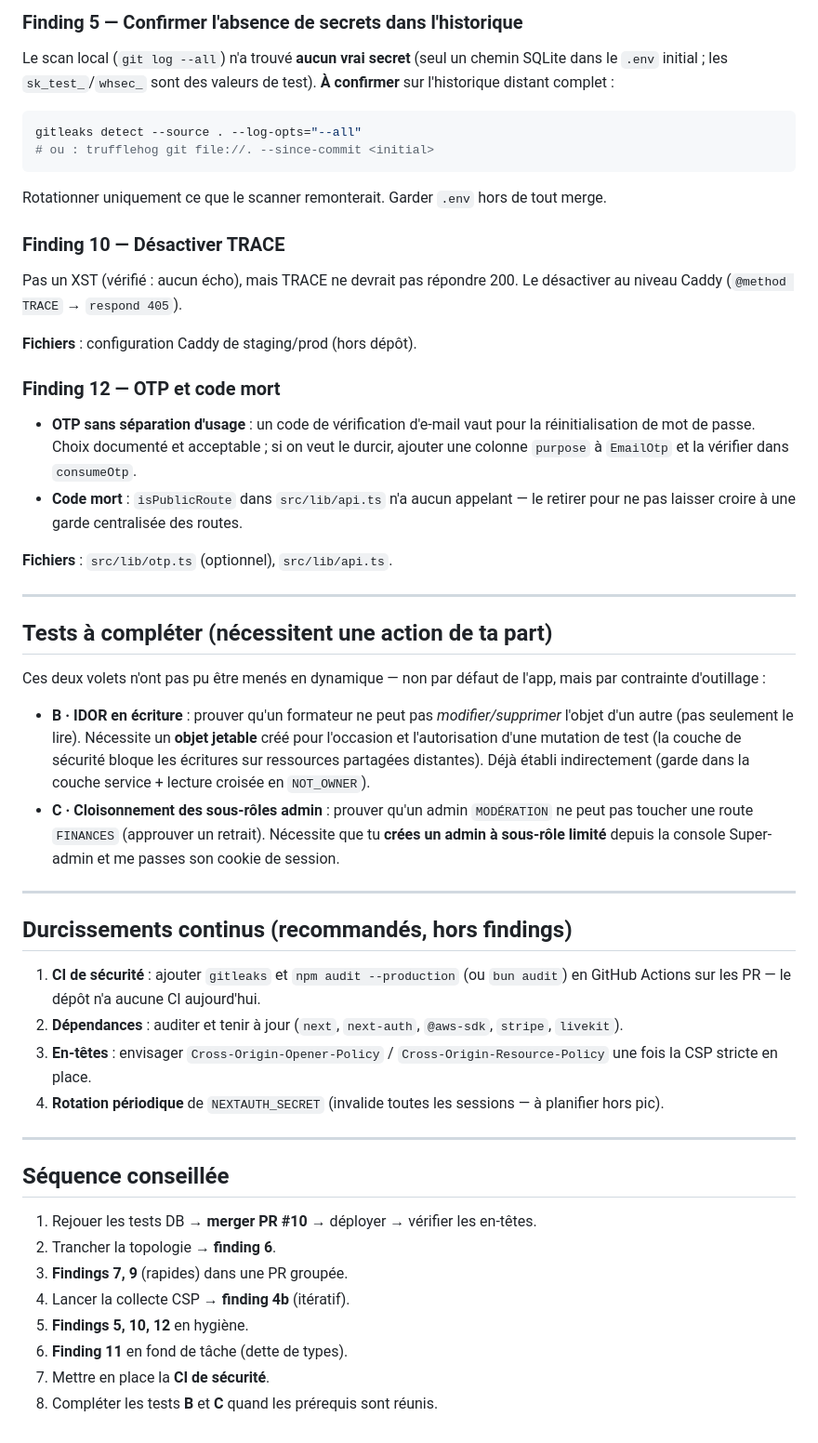
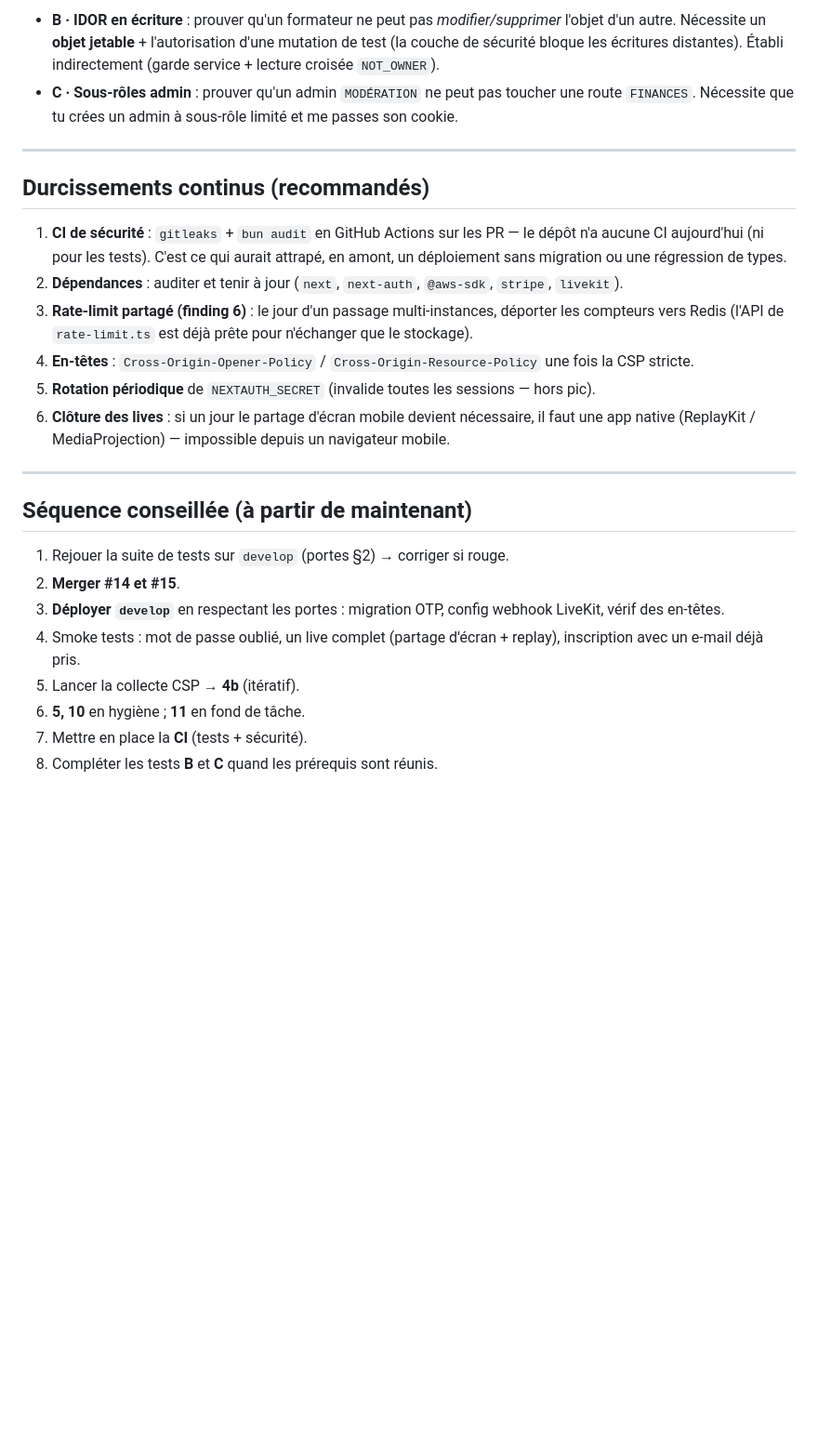
Before and after one commit to TongoDaniel/Nkamva-Z, a Markdown page: docs/plan-action-securite.md, the part around one of its changes. Shown at 93% size. Rendered like a GitHub page; blank space fills up the shorter version.

````diff
--- a/docs/plan-action-securite.md
+++ b/docs/plan-action-securite.md
@@ -99,50 +81,27 @@
 
-### Finding 5 — Confirmer l'absence de secrets dans l'historique
-Le scan local (`git log --all`) n'a trouvé **aucun vrai secret** (seul un chemin SQLite dans le `.env` initial ; les `sk_test_`/`whsec_` sont des valeurs de test). **À confirmer** sur l'historique distant complet :
-```bash
-gitleaks detect --source . --log-opts="--all"
-# ou : trufflehog git file://. --since-commit <initial>
-```
-Rotationner uniquement ce que le scanner remonterait. Garder `.env` hors de tout merge.
-
-### Finding 10 — Désactiver TRACE
-Pas un XST (vérifié : aucun écho), mais TRACE ne devrait pas répondre 200. Le désactiver au niveau Caddy (`@method TRACE` → `respond 405`).
-
-**Fichiers** : configuration Caddy de staging/prod (hors dépôt).
-
-### Finding 12 — OTP et code mort
-- **OTP sans séparation d'usage** : un code de vérification d'e-mail vaut pour la réinitialisation de mot de passe. Choix documenté et acceptable ; si on veut le durcir, ajouter une colonne `purpose` à `EmailOtp` et la vérifier dans `consumeOtp`.
-- **Code mort** : `isPublicRoute` dans `src/lib/api.ts` n'a aucun appelant — le retirer pour ne pas laisser croire à une garde centralisée des routes.
-
-**Fichiers** : `src/lib/otp.ts` (optionnel), `src/lib/api.ts`.
+- **B · IDOR en écriture** : prouver qu'un formateur ne peut pas *modifier/supprimer* l'objet d'un autre. Nécessite un **objet jetable** + l'autorisation d'une mutation de test (la couche de sécurité bloque les écritures distantes). Établi indirectement (garde service + lecture croisée `NOT_OWNER`).
+- **C · Sous-rôles admin** : prouver qu'un admin `MODÉRATION` ne peut pas toucher une route `FINANCES`. Nécessite que tu crées un admin à sous-rôle limité et me passes son cookie.
 
 ---
 
-## Tests à compléter (nécessitent une action de ta part)
+## Durcissements continus (recommandés)
 
-Ces deux volets n'ont pas pu être menés en dynamique — non par défaut de l'app, mais par contrainte d'outillage :
-
-- **B · IDOR en écriture** : prouver qu'un formateur ne peut pas *modifier/supprimer* l'objet d'un autre (pas seulement le lire). Nécessite un **objet jetable** créé pour l'occasion et l'autorisation d'une mutation de test (la couche de sécurité bloque les écritures sur ressources partagées distantes). Déjà établi indirectement (garde dans la couche service + lecture croisée en `NOT_OWNER`).
-- **C · Cloisonnement des sous-rôles admin** : prouver qu'un admin `MODÉRATION` ne peut pas toucher une route `FINANCES` (approuver un retrait). Nécessite que tu **crées un admin à sous-rôle limité** depuis la console Super-admin et me passes son cookie de session.
+1. **CI de sécurité** : `gitleaks` + `bun audit` en GitHub Actions sur les PR — le dépôt n'a aucune CI aujourd'hui (ni pour les tests). C'est ce qui aurait attrapé, en amont, un déploiement sans migration ou une régression de types.
+2. **Dépendances** : auditer et tenir à jour (`next`, `next-auth`, `@aws-sdk`, `stripe`, `livekit`).
+3. **Rate-limit partagé (finding 6)** : le jour d'un passage multi-instances, déporter les compteurs vers Redis (l'API de `rate-limit.ts` est déjà prête pour n'échanger que le stockage).
+4. **En-têtes** : `Cross-Origin-Opener-Policy` / `Cross-Origin-Resource-Policy` une fois la CSP stricte.
+5. **Rotation périodique** de `NEXTAUTH_SECRET` (invalide toutes les sessions — hors pic).
+6. **Clôture des lives** : si un jour le partage d'écran mobile devient nécessaire, il faut une app native (ReplayKit / MediaProjection) — impossible depuis un navigateur mobile.
 
 ---
 
-## Durcissements continus (recommandés, hors findings)
+## Séquence conseillée (à partir de maintenant)
 
-1. **CI de sécurité** : ajouter `gitleaks` et `npm audit --production` (ou `bun audit`) en GitHub Actions sur les PR — le dépôt n'a aucune CI aujourd'hui.
-2. **Dépendances** : auditer et tenir à jour (`next`, `next-auth`, `@aws-sdk`, `stripe`, `livekit`).
-3. **En-têtes** : envisager `Cross-Origin-Opener-Policy` / `Cross-Origin-Resource-Policy` une fois la CSP stricte en place.
-4. **Rotation périodique** de `NEXTAUTH_SECRET` (invalide toutes les sessions — à planifier hors pic).
-
----
-
-## Séquence conseillée
-
-1. Rejouer les tests DB → **merger PR #10** → déployer → vérifier les en-têtes.
-2. Trancher la topologie → **finding 6**.
-3. **Findings 7, 9** (rapides) dans une PR groupée.
-4. Lancer la collecte CSP → **finding 4b** (itératif).
-5. **Findings 5, 10, 12** en hygiène.
-6. **Finding 11** en fond de tâche (dette de types).
-7. Mettre en place la **CI de sécurité**.
+1. Rejouer la suite de tests sur `develop` (portes §2) → corriger si rouge.
+2. **Merger #14 et #15**.
+3. **Déployer `develop`** en respectant les portes : migration OTP, config webhook LiveKit, vérif des en-têtes.
+4. Smoke tests : mot de passe oublié, un live complet (partage d'écran + replay), inscription avec un e-mail déjà pris.
+5. Lancer la collecte CSP → **4b** (itératif).
+6. **5, 10** en hygiène ; **11** en fond de tâche.
+7. Mettre en place la **CI** (tests + sécurité).
 8. Compléter les tests **B** et **C** quand les prérequis sont réunis.
````
Also changed, not shown: other parts of docs/plan-action-securite.md (+55 -73 lines).
